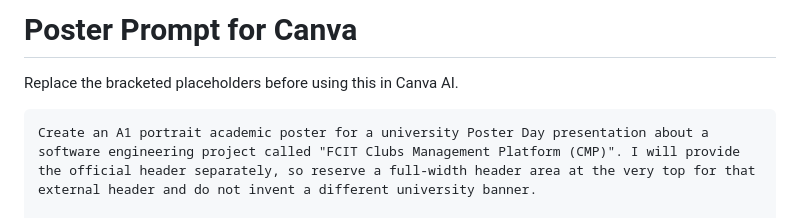
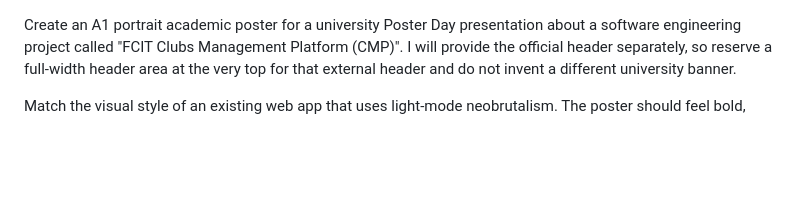
Before and after one commit to AlhassanHalawani/CMP, a Markdown page: docs/posterprompt.md, the part around one of its changes. Rendered like a GitHub page; blank space fills up the shorter version.

````diff
--- a/docs/posterprompt.md
+++ b/docs/posterprompt.md
@@ -1,8 +1,4 @@
-# Poster Prompt for Canva
 
-Replace the bracketed placeholders before using this in Canva AI.
-
-```text
 Create an A1 portrait academic poster for a university Poster Day presentation about a software engineering project called "FCIT Clubs Management Platform (CMP)". I will provide the official header separately, so reserve a full-width header area at the very top for that external header and do not invent a different university banner.
 
 Match the visual style of an existing web app that uses light-mode neobrutalism. The poster should feel bold, clean, playful, and academic at the same time. Use a pale lavender main background, white secondary panels, a vivid purple accent color, black 2 px borders, square corners, and hard black drop shadows around cards and buttons. Use a subtle black grid background across the page with evenly spaced lines, similar to a 56 px grid. Keep everything high-contrast and readable from a distance. Avoid dark mode, glossy effects, gradients, glassmorphism, soft shadows, and stock photos.
````
Also changed, not shown: other parts of docs/posterprompt.md (+1 -1 lines), docs/TODO/newadminfunctionality.md (added, +244 -0 lines), docs/posterprompt-overleaf.md (added, +138 -0 lines).
